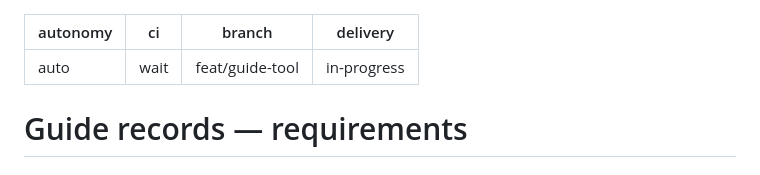
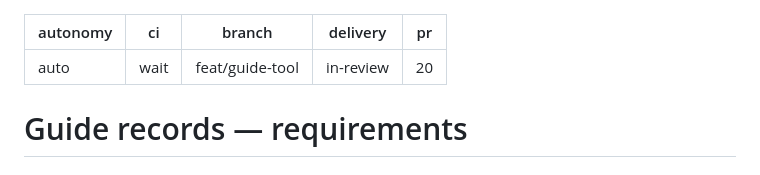
Before and after one commit to protonspy/lotml, a Markdown page: specs/guide-records/requirements.md, the part around the change. Drawn GitHub-style.

Commit message:
chore(spec): track guide-tool and guide-records as PR 20

```diff
--- a/specs/guide-records/requirements.md
+++ b/specs/guide-records/requirements.md
@@ -2,7 +2,8 @@
 autonomy: auto
 ci: wait
 branch: feat/guide-tool
-delivery: in-progress
+delivery: in-review
+pr: 20
 ---
 
 # Guide records — requirements
```
Also changed, not shown: specs/guide-tool/requirements.md (+2 -1 lines).
